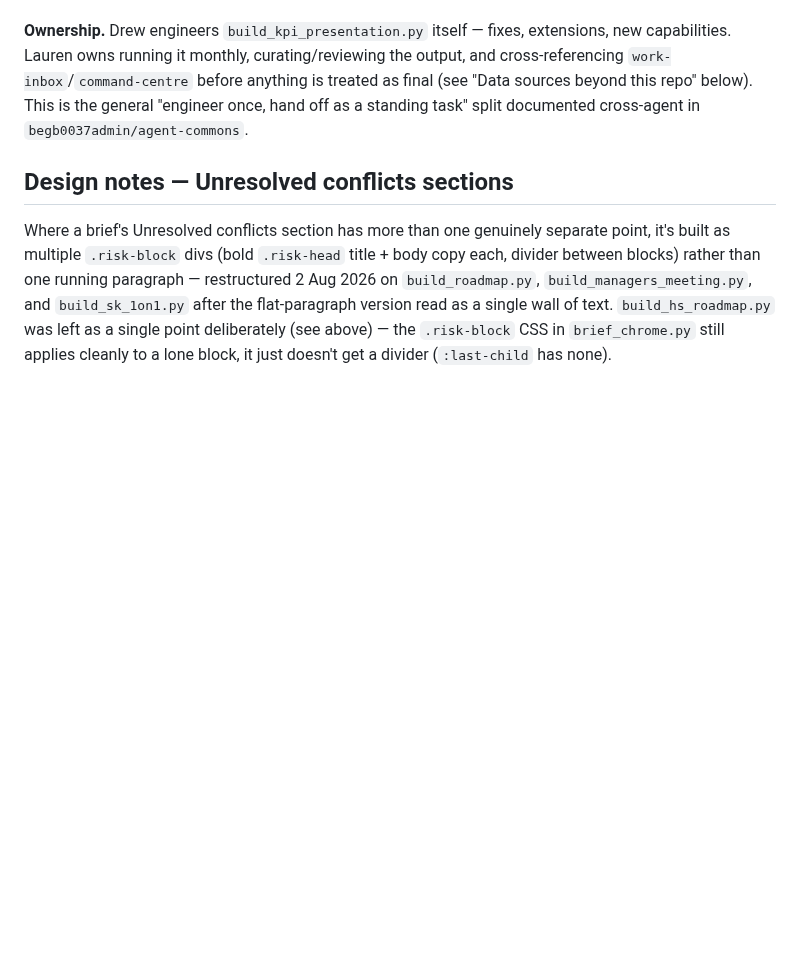
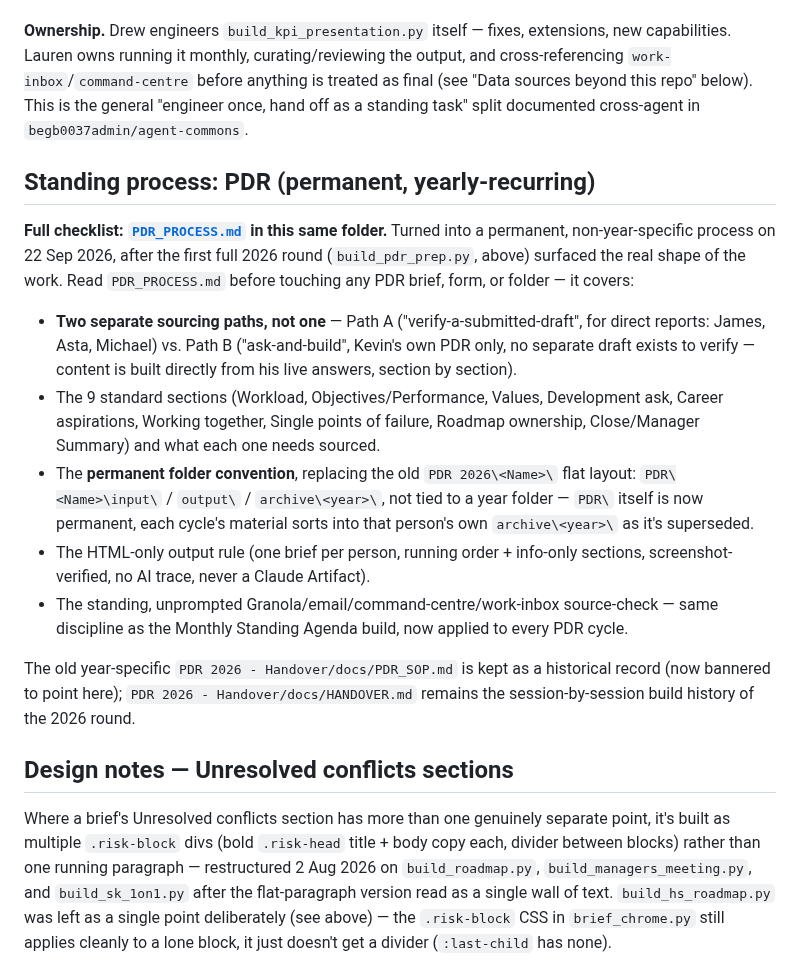
Before and after one commit to begb0037admin/meeting-records, a Markdown page: tools/speaking-briefs/README.md, the part around the change. Drawn GitHub-style; blank space fills up the shorter version.

Commit message:
README: point to permanent PDR_PROCESS.md checklist

```diff
--- a/tools/speaking-briefs/README.md
+++ b/tools/speaking-briefs/README.md
@@ -34,6 +34,33 @@ This section is a self-contained runbook for the monthly KPI Presentation deck
 
 **Ownership.** Drew engineers `build_kpi_presentation.py` itself — fixes, extensions, new capabilities. Lauren owns running it monthly, curating/reviewing the output, and cross-referencing `work-inbox`/`command-centre` before anything is treated as final (see "Data sources beyond this repo" below). This is the general "engineer once, hand off as a standing task" split documented cross-agent in `begb0037admin/agent-commons`.
 
+## Standing process: PDR (permanent, yearly-recurring)
+
+**Full checklist: [`PDR_PROCESS.md`](./PDR_PROCESS.md) in this same folder.** Turned into
+a permanent, non-year-specific process on 22 Sep 2026, after the first full 2026 round
+(`build_pdr_prep.py`, above) surfaced the real shape of the work. Read `PDR_PROCESS.md`
+before touching any PDR brief, form, or folder — it covers:
+
+- **Two separate sourcing paths, not one** — Path A ("verify-a-submitted-draft", for
+  direct reports: James, Asta, Michael) vs. Path B ("ask-and-build", Kevin's own PDR
+  only, no separate draft exists to verify — content is built directly from his live
+  answers, section by section).
+- The 9 standard sections (Workload, Objectives/Performance, Values, Development ask,
+  Career aspirations, Working together, Single points of failure, Roadmap ownership,
+  Close/Manager Summary) and what each one needs sourced.
+- The **permanent folder convention**, replacing the old `PDR 2026\<Name>\` flat
+  layout: `PDR\<Name>\input\` / `output\` / `archive\<year>\`, not tied to a year
+  folder — `PDR\` itself is now permanent, each cycle's material sorts into that
+  person's own `archive\<year>\` as it's superseded.
+- The HTML-only output rule (one brief per person, running order + info-only sections,
+  screenshot-verified, no AI trace, never a Claude Artifact).
+- The standing, unprompted Granola/email/command-centre/work-inbox source-check —
+  same discipline as the Monthly Standing Agenda build, now applied to every PDR cycle.
+
+The old year-specific `PDR 2026 - Handover/docs/PDR_SOP.md` is kept as a historical
+record (now bannered to point here); `PDR 2026 - Handover/docs/HANDOVER.md` remains the
+session-by-session build history of the 2026 round.
+
 ## Design notes — Unresolved conflicts sections
 
 Where a brief's Unresolved conflicts section has more than one genuinely separate point, it's built as multiple `.risk-block` divs (bold `.risk-head` title + body copy each, divider between blocks) rather than one running paragraph — restructured 2 Aug 2026 on `build_roadmap.py`, `build_managers_meeting.py`, and `build_sk_1on1.py` after the flat-paragraph version read as a single wall of text. `build_hs_roadmap.py` was left as a single point deliberately (see above) — the `.risk-block` CSS in `brief_chrome.py` still applies cleanly to a lone block, it just doesn't get a divider (`:last-child` has none).
```
